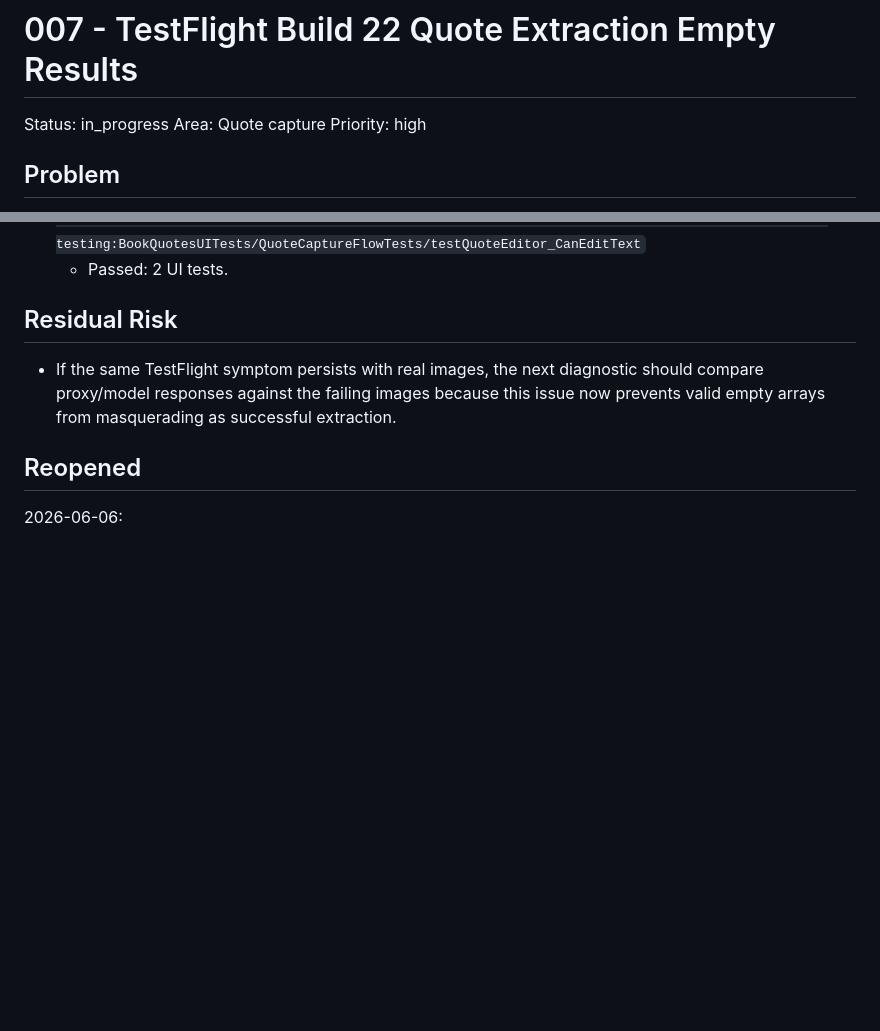
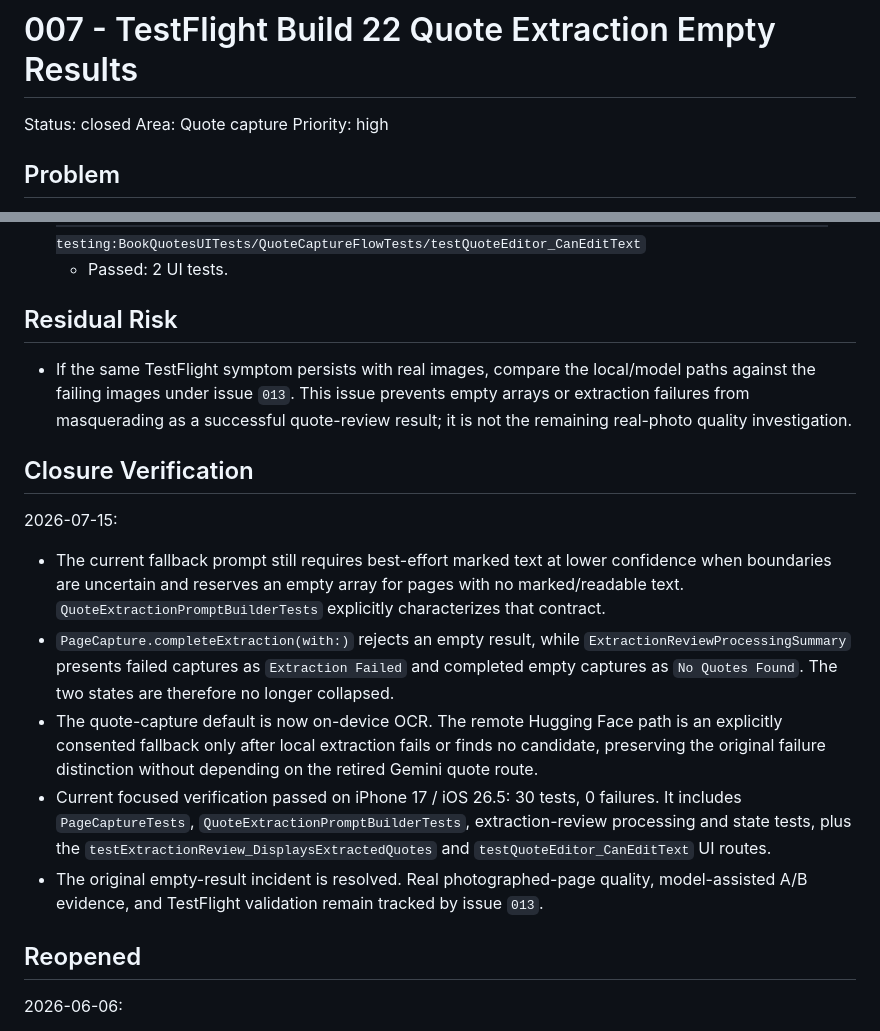
Before and after one commit to Al2800/Book-Viewer, a Markdown page: docs/issues/007-testflight-build-22-quote-extraction-empty-results.md, 2 parts joined by grey strips. GitHub-like rendering; blank space fills up the shorter version.

```diff
--- a/docs/issues/007-testflight-build-22-quote-extraction-empty-results.md
+++ b/docs/issues/007-testflight-build-22-quote-extraction-empty-results.md
@@ -1,6 +1,6 @@
 # 007 - TestFlight Build 22 Quote Extraction Empty Results
 
-Status: in_progress
+Status: closed
 Area: Quote capture
 Priority: high
 
@@ -50,7 +50,30 @@ Build 22 on TestFlight signs in successfully but returns no quotes from pages th
 
 ## Residual Risk
 
-- If the same TestFlight symptom persists with real images, the next diagnostic should compare proxy/model responses against the failing images because this issue now prevents valid empty arrays from masquerading as successful extraction.
+- If the same TestFlight symptom persists with real images, compare the local/model paths against the
+  failing images under issue `013`. This issue prevents empty arrays or extraction failures from
+  masquerading as a successful quote-review result; it is not the remaining real-photo quality
+  investigation.
+
+## Closure Verification
+
+2026-07-15:
+
+- The current fallback prompt still requires best-effort marked text at lower confidence when
+  boundaries are uncertain and reserves an empty array for pages with no marked/readable text.
+  `QuoteExtractionPromptBuilderTests` explicitly characterizes that contract.
+- `PageCapture.completeExtraction(with:)` rejects an empty result, while
+  `ExtractionReviewProcessingSummary` presents failed captures as `Extraction Failed` and
+  completed empty captures as `No Quotes Found`. The two states are therefore no longer collapsed.
+- The quote-capture default is now on-device OCR. The remote Hugging Face path is an explicitly
+  consented fallback only after local extraction fails or finds no candidate, preserving the
+  original failure distinction without depending on the retired Gemini quote route.
+- Current focused verification passed on iPhone 17 / iOS 26.5: 30 tests, 0 failures. It includes
+  `PageCaptureTests`, `QuoteExtractionPromptBuilderTests`, extraction-review processing and state
+  tests, plus the `testExtractionReview_DisplaysExtractedQuotes` and `testQuoteEditor_CanEditText`
+  UI routes.
+- The original empty-result incident is resolved. Real photographed-page quality, model-assisted
+  A/B evidence, and TestFlight validation remain tracked by issue `013`.
 
 ## Reopened
 
```
Also changed, not shown: docs/issues/README.md (+1 -1 lines).
